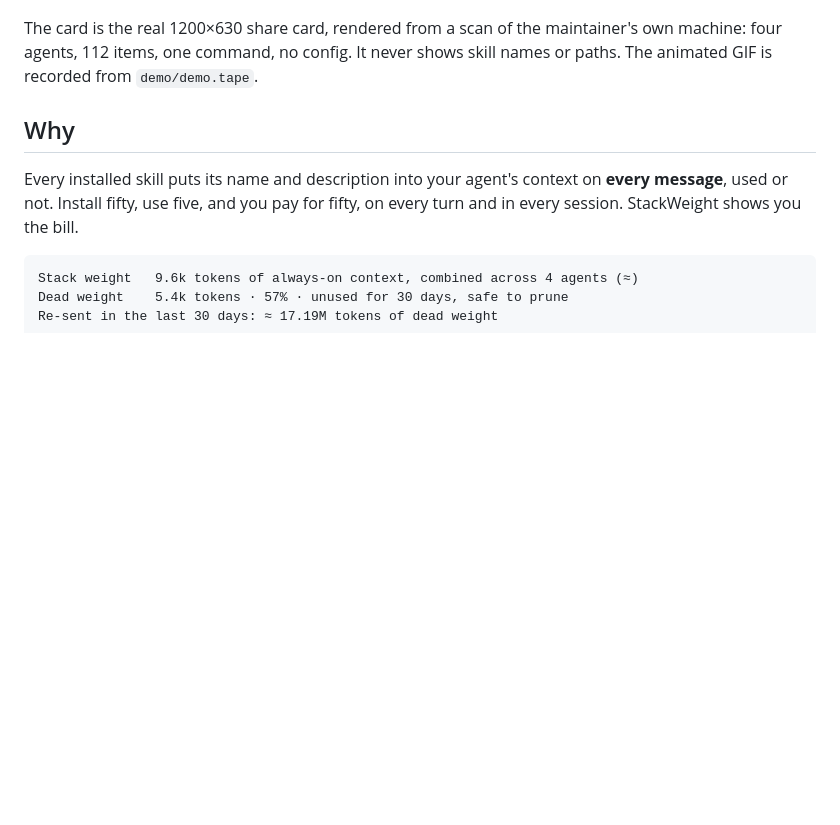
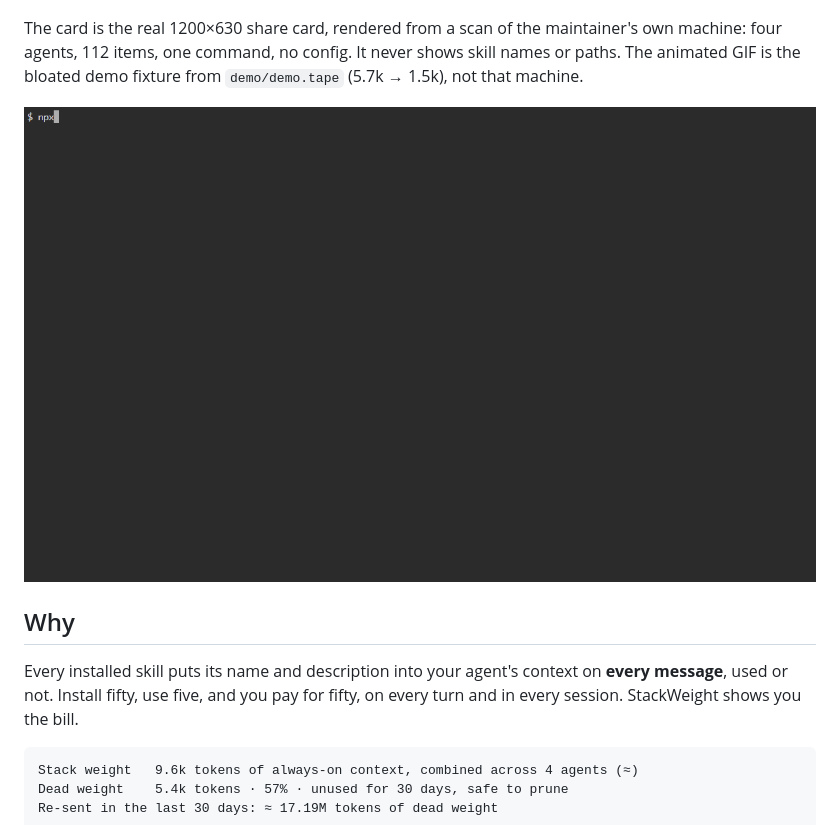
Before and after one commit to zaminaa/StackWeight, a Markdown page: README.md, the part around the change. Drawn GitHub-style; pictures changed too: demo/stackweight.gif; blank space fills up the shorter version.

Commit message:
docs: replace the placeholder demo GIF
The recording shows the bloated fixture receipt from the changelog, and the README now embeds it.

```diff
--- a/README.md
+++ b/README.md
@@ -10,7 +10,9 @@ No config. No account. No network calls. Nothing leaves your machine.
 
 ![StackWeight receipt](docs/card.png)
 
-The card is the real 1200×630 share card, rendered from a scan of the maintainer's own machine: four agents, 112 items, one command, no config. It never shows skill names or paths. The animated GIF is recorded from `demo/demo.tape`.
+The card is the real 1200×630 share card, rendered from a scan of the maintainer's own machine: four agents, 112 items, one command, no config. It never shows skill names or paths. The animated GIF is the bloated demo fixture from `demo/demo.tape` (5.7k → 1.5k), not that machine.
+
+![StackWeight demo](demo/stackweight.gif)
 
 ## Why
 
```
Also changed, not shown: BLOCKERS.md (+2 -6 lines).
